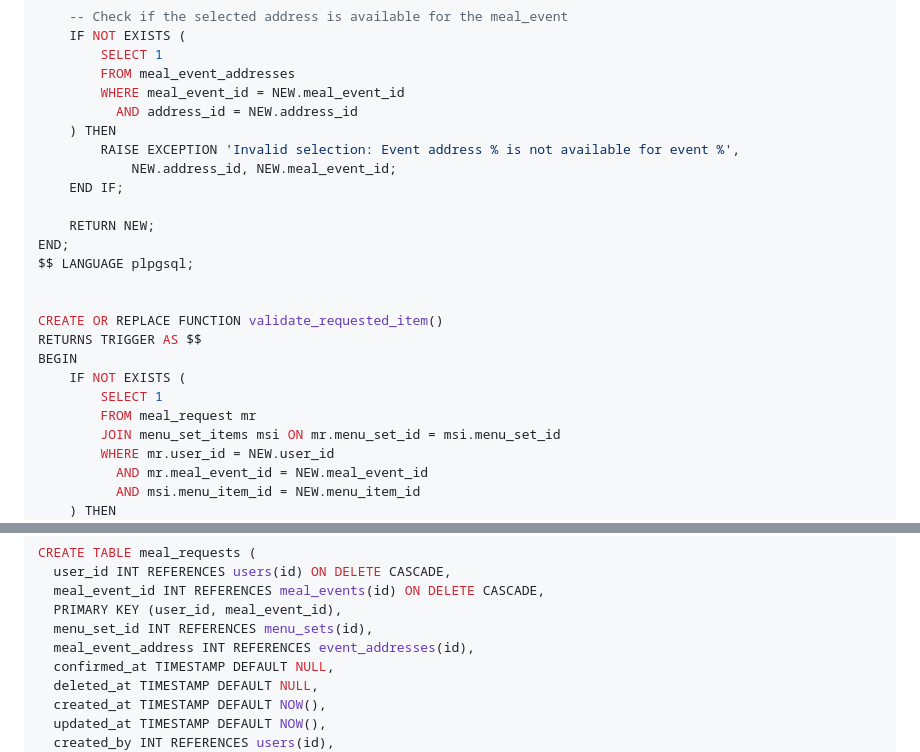
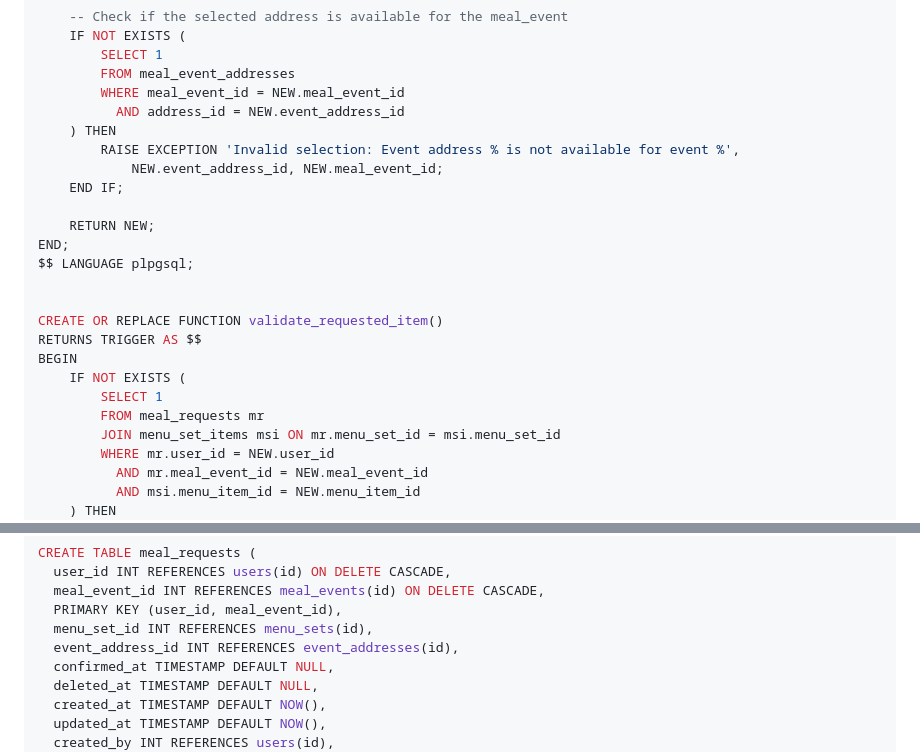
Before and after one commit to arafat-hasan/mealsync, a Markdown page: SRS.md, 2 parts joined by grey strips. GitHub-like rendering.

Commit message:
Update SRS

```diff
--- a/SRS.md
+++ b/SRS.md
@@ -183,10 +183,10 @@ BEGIN
         SELECT 1
         FROM meal_event_addresses
         WHERE meal_event_id = NEW.meal_event_id
-          AND address_id = NEW.address_id
+          AND address_id = NEW.event_address_id
     ) THEN
         RAISE EXCEPTION 'Invalid selection: Event address % is not available for event %',
-            NEW.address_id, NEW.meal_event_id;
+            NEW.event_address_id, NEW.meal_event_id;
     END IF;
 
     RETURN NEW;
@@ -199,7 +199,7 @@ RETURNS TRIGGER AS $$
 BEGIN
     IF NOT EXISTS (
         SELECT 1
-        FROM meal_request mr
+        FROM meal_requests mr
         JOIN menu_set_items msi ON mr.menu_set_id = msi.menu_set_id
         WHERE mr.user_id = NEW.user_id
           AND mr.meal_event_id = NEW.meal_event_id
@@ -386,7 +386,7 @@ CREATE TABLE meal_requests (
   meal_event_id INT REFERENCES meal_events(id) ON DELETE CASCADE,
   PRIMARY KEY (user_id, meal_event_id),
   menu_set_id INT REFERENCES menu_sets(id),
-  meal_event_address INT REFERENCES event_addresses(id),
+  event_address_id INT REFERENCES event_addresses(id),
   confirmed_at TIMESTAMP DEFAULT NULL,
   deleted_at TIMESTAMP DEFAULT NULL,
   created_at TIMESTAMP DEFAULT NOW(),
```
